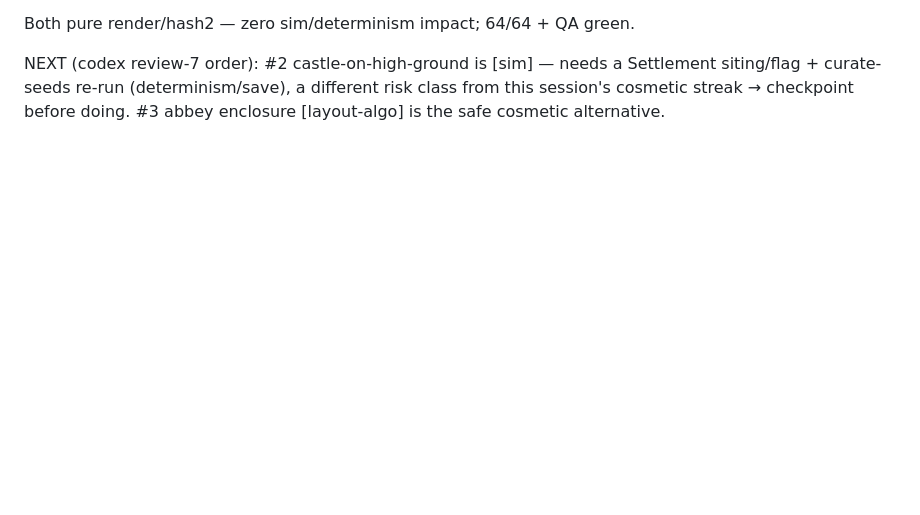
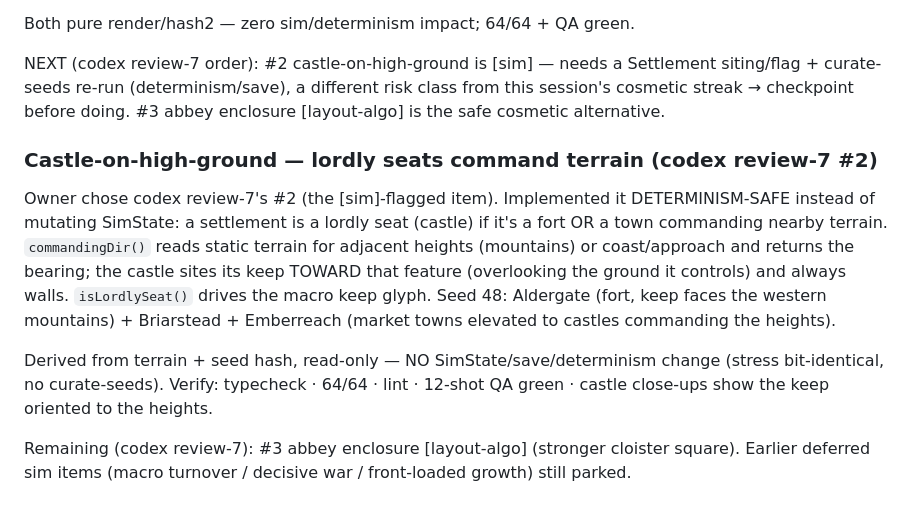
Before and after one commit to Quarkgluonmixture/Emberfall, a Markdown page: docs/sessions/2026-06-15.md, the part around the change. Drawn GitHub-style; blank space fills up the shorter version.

Commit message:
Docs: record castle-on-high-ground milestone
Co-Authored-By: Claude Fable 5 <noreply@anthropic.com>

```diff
--- a/docs/sessions/2026-06-15.md
+++ b/docs/sessions/2026-06-15.md
@@ -436,3 +436,22 @@ NEXT (codex review-7 order): #2 castle-on-high-ground is [sim] — needs a
 Settlement siting/flag + curate-seeds re-run (determinism/save), a different risk
 class from this session's cosmetic streak → checkpoint before doing. #3 abbey
 enclosure [layout-algo] is the safe cosmetic alternative.
+
+### Castle-on-high-ground — lordly seats command terrain (codex review-7 #2)
+
+Owner chose codex review-7's #2 (the [sim]-flagged item). Implemented it
+DETERMINISM-SAFE instead of mutating SimState: a settlement is a lordly seat
+(castle) if it's a fort OR a town commanding nearby terrain. `commandingDir()`
+reads static terrain for adjacent heights (mountains) or coast/approach and
+returns the bearing; the castle sites its keep TOWARD that feature (overlooking
+the ground it controls) and always walls. `isLordlySeat()` drives the macro keep
+glyph. Seed 48: Aldergate (fort, keep faces the western mountains) + Briarstead +
+Emberreach (market towns elevated to castles commanding the heights).
+
+Derived from terrain + seed hash, read-only — NO SimState/save/determinism
+change (stress bit-identical, no curate-seeds). Verify: typecheck · 64/64 · lint
+· 12-shot QA green · castle close-ups show the keep oriented to the heights.
+
+Remaining (codex review-7): #3 abbey enclosure [layout-algo] (stronger cloister
+square). Earlier deferred sim items (macro turnover / decisive war / front-loaded
+growth) still parked.
```
Also changed, not shown: CHECKPOINT.md (+3 -2 lines).
